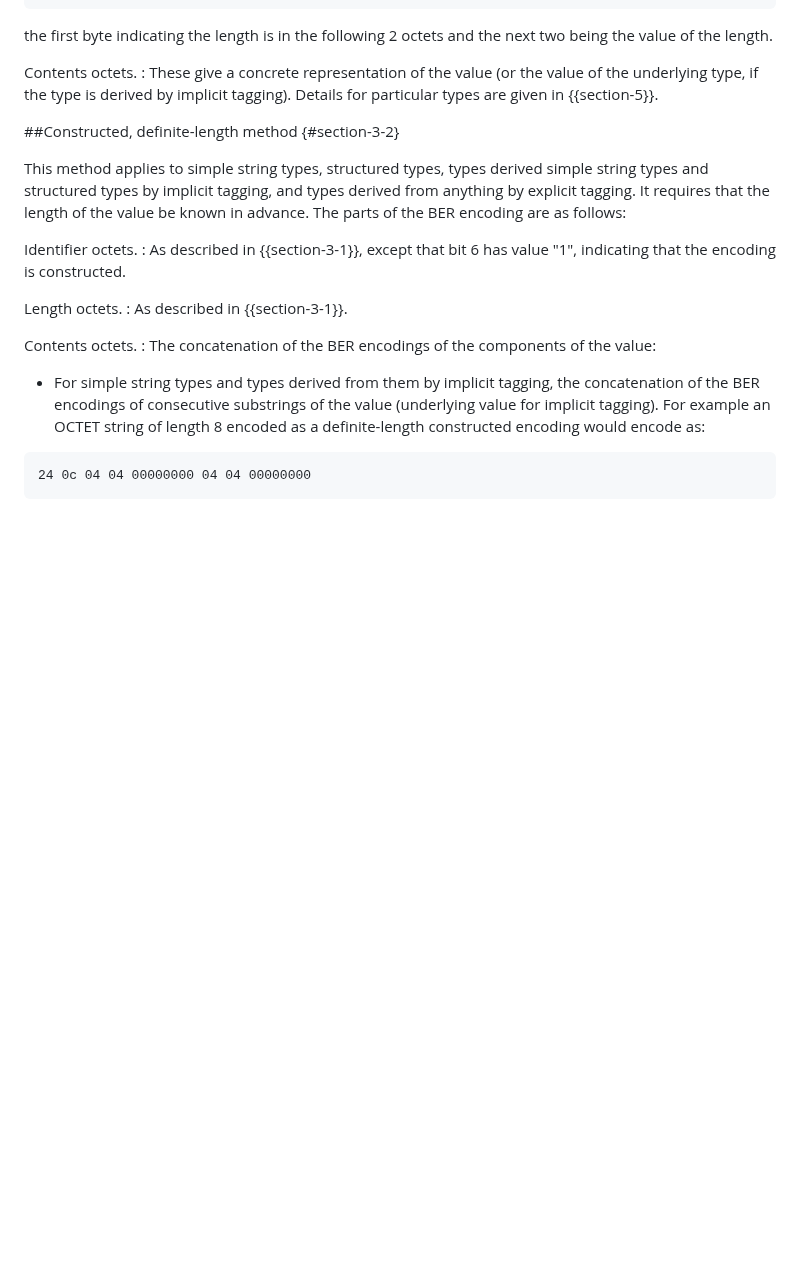
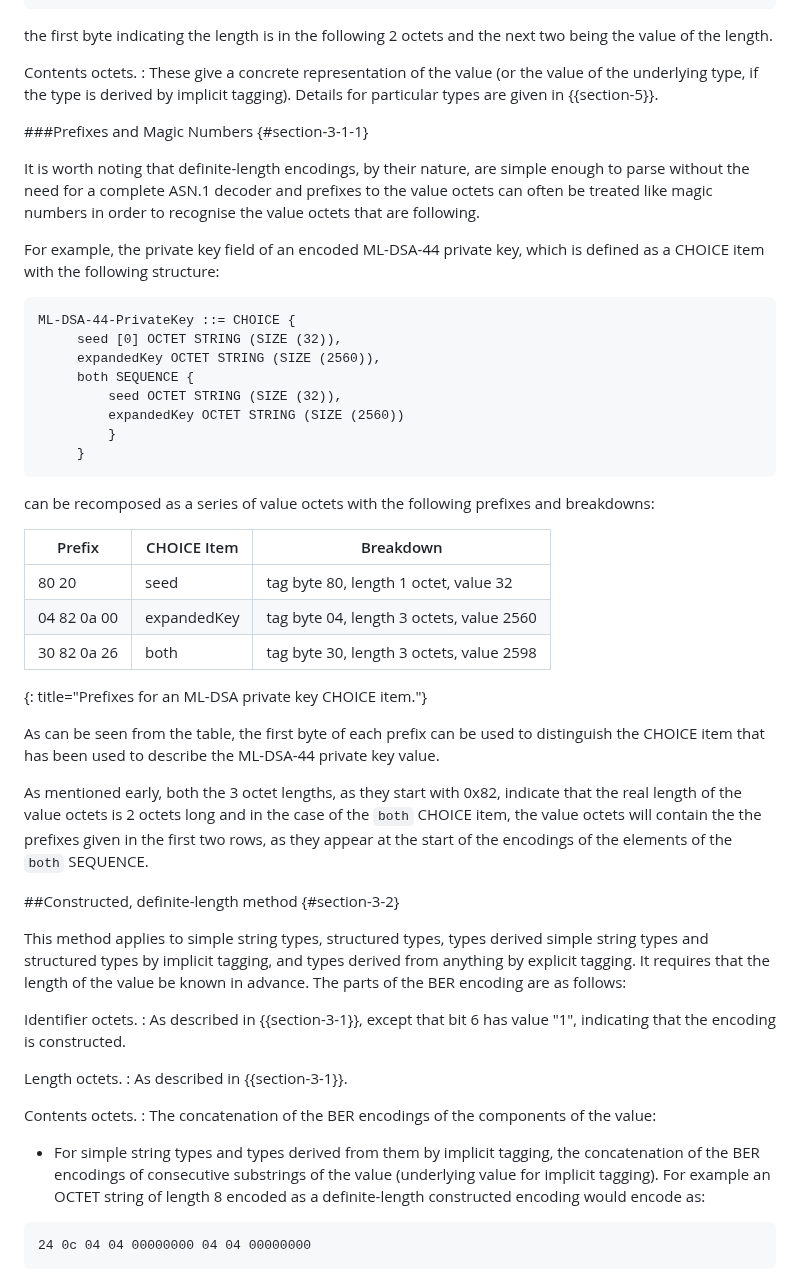
Before and after one commit to CBonnell/draft-housley-asn1-layman-guide, a Markdown page: draft-housley-asn1-layman-guide.md, the part around the change. Rendered like a GitHub page; blank space fills up the shorter version.

Commit message:
added magic number paragraphs

````diff
--- a/draft-housley-asn1-layman-guide.md
+++ b/draft-housley-asn1-layman-guide.md
@@ -560,6 +560,36 @@ Contents octets.
 value (or the value of the underlying type, if the type is
 derived by implicit tagging). Details for particular types
 are given in {{section-5}}.
+
+###Prefixes and Magic Numbers {#section-3-1-1}
+
+It is worth noting that definite-length encodings, by their nature, are simple enough to parse without the need for a complete ASN.1 decoder and prefixes to the value octets can often be treated like magic numbers in order to recognise the value octets that are following.
+
+For example, the private key field of an encoded ML-DSA-44 private key, which is defined as a CHOICE item with the following structure:
+
+```
+ML-DSA-44-PrivateKey ::= CHOICE {
+     seed [0] OCTET STRING (SIZE (32)),
+     expandedKey OCTET STRING (SIZE (2560)),
+     both SEQUENCE {
+         seed OCTET STRING (SIZE (32)),
+         expandedKey OCTET STRING (SIZE (2560))
+         }
+     }
+```
+can be recomposed as a series of value octets with the following prefixes and
+breakdowns:
+
+| Prefix        | CHOICE Item  | Breakdown                                |
+|---------------|--------------|------------------------------------------|
+| 80 20         | seed         | tag byte 80, length 1 octet, value 32    |
+| 04 82 0a 00   | expandedKey  | tag byte 04, length 3 octets, value 2560 |
+| 30 82 0a 26   | both         | tag byte 30, length 3 octets, value 2598 |
+{: title="Prefixes for an ML-DSA private key CHOICE item."}
+
+As can be seen from the table, the first byte of each prefix can be used to distinguish the CHOICE item that has been used to describe the ML-DSA-44 private key value.
+
+As mentioned early, both the 3 octet lengths, as they start with 0x82, indicate that the real length of the value octets is 2 octets long and in the case of the ```both``` CHOICE item, the value octets will contain the the prefixes given in the first two rows, as they appear at the start of the encodings of the elements of the ```both``` SEQUENCE.
 
 ##Constructed, definite-length method  {#section-3-2}
 
````
